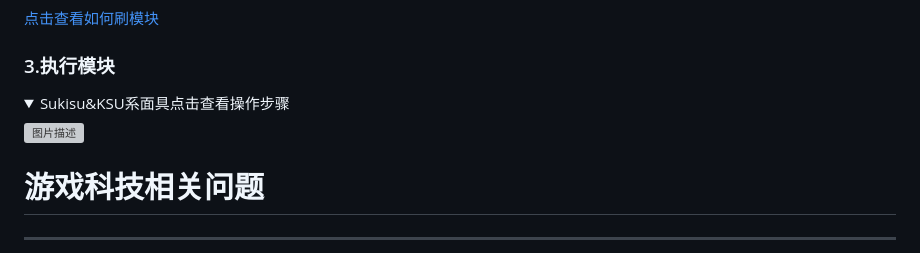
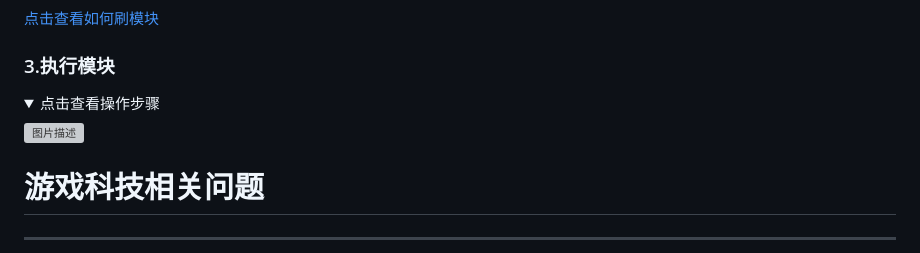
Before and after one commit to whisper4u/ahuadoc, a Markdown page: README.md, the part around one of its changes. Rendered like a GitHub page; folded sections open; grey boxes are pictures that could not be loaded.

```diff
--- a/README.md
+++ b/README.md
@@ -76,5 +76,5 @@
 ### 3.执行模块
 
 <details>
-<summary>Sukisu&KSU系面具点击查看操作步骤</summary>
+<summary>点击查看操作步骤</summary>
 
```
Also changed, not shown: other parts of README.md (+2 -1 lines).
